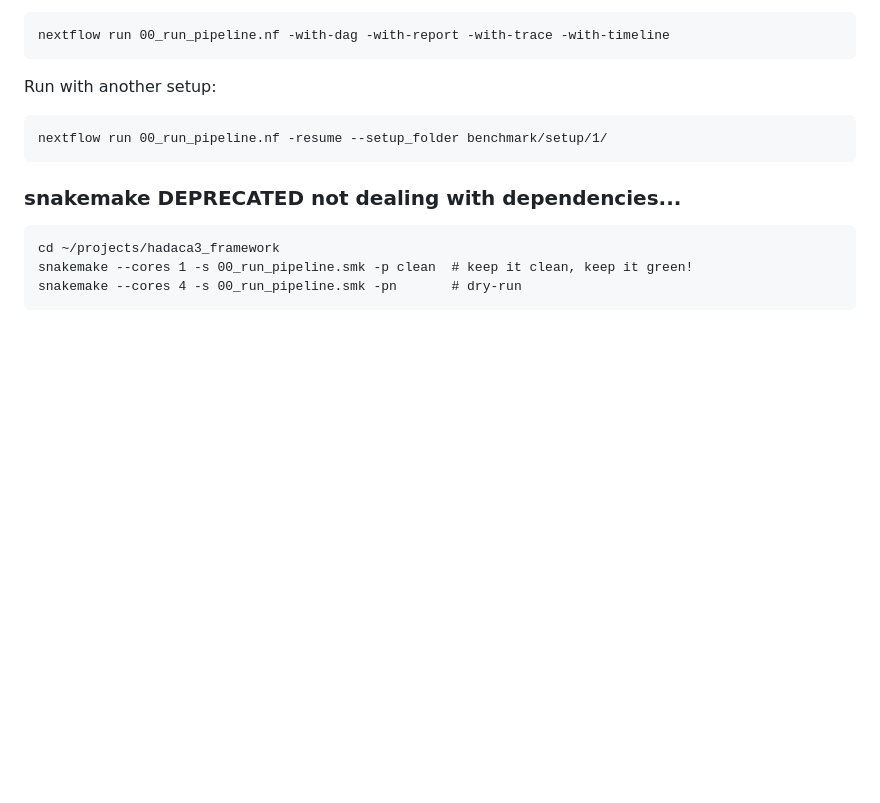
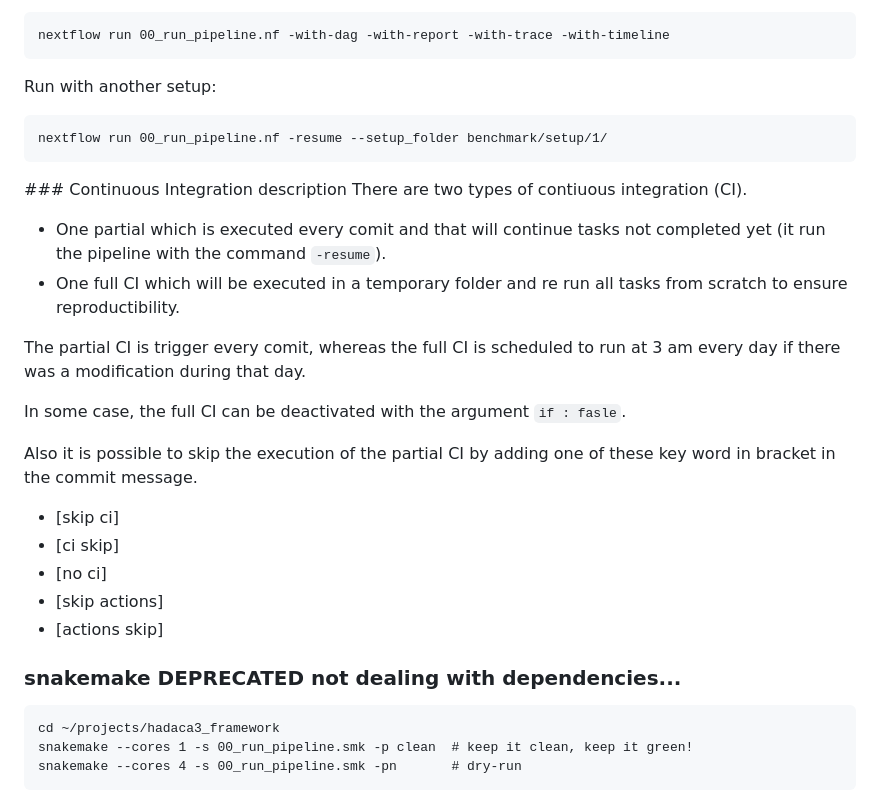
Before and after one commit to bcm-uga/hadaca3_framework, a Markdown page: README.md, the part around the change printed below. GitHub-like rendering; blank space fills up the shorter version.

Commit message:
description of CI [skip ci]

````diff
--- a/README.md
+++ b/README.md
@@ -123,6 +123,23 @@ Run with another setup:
 nextflow run 00_run_pipeline.nf -resume --setup_folder benchmark/setup/1/
 ```
 
+### Continuous Integration description
+There are two types of contiuous integration (CI).
+- One partial which is executed every comit and that will continue tasks not completed yet (it run the pipeline with the command `-resume`).
+- One full CI which will be executed in a temporary folder and re run all tasks from scratch to ensure reproductibility.
+
+The partial CI is trigger every comit, whereas the full CI is scheduled to run at 3 am every day if there was a modification during that day.
+
+In some case, the full CI can be deactivated with the argument `if : fasle`.
+
+Also it is possible to skip the execution of the partial CI by adding one of these key word in bracket in the commit message.
+- [skip ci]
+- [ci skip]
+- [no ci]
+- [skip actions]
+- [actions skip]
+
+
 ### snakemake  DEPRECATED not dealing with dependencies...
 
 ```
````
Also changed, not shown: other parts of README.md (+1 -0 lines).
